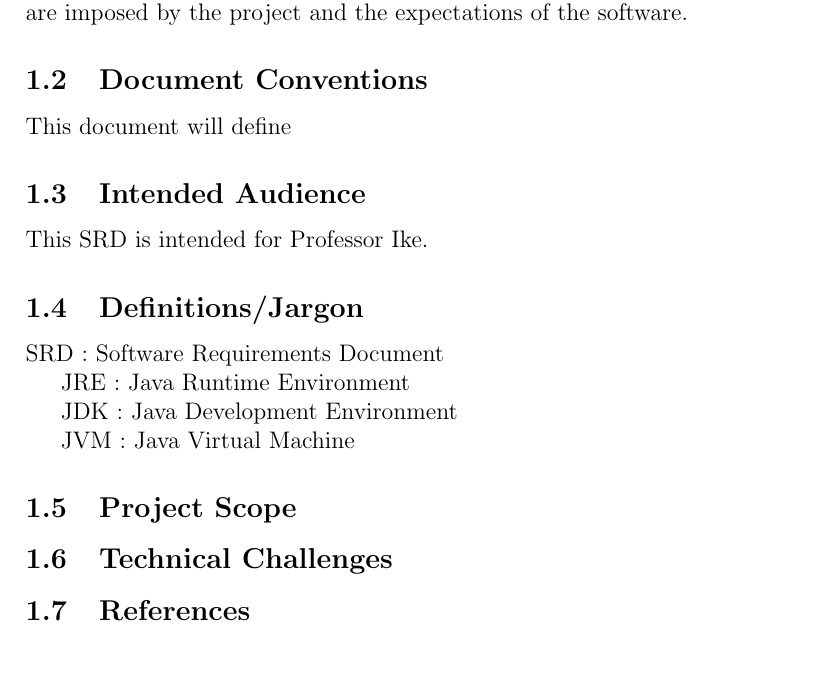
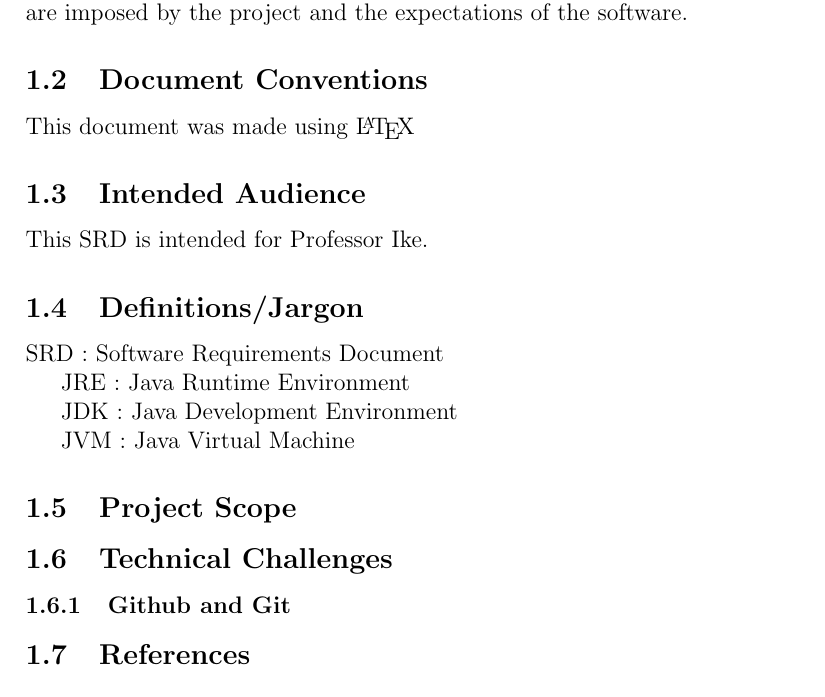
Before and after one commit to dobrienUNCG/Cards, a LaTeX document (docs/Software Requirements Document.tex): part of page 4 of 7, cut so that both start at the same text, the shorter picture padded with empty space. Compiled offline with pdfLaTeX.

Commit message:
Edit SRD

```diff
--- a/docs/Software Requirements Document.tex
+++ b/docs/Software Requirements Document.tex
@@ -1,7 +1,13 @@
 \documentclass[12pt]{article}
+\usepackage[acronym]{glossaries}
 \title{Software Requirements Document}
 
 
+
+\newacronym{srd}{SRD}{Software Requirements Document}
+\newacronym{jre}{JRE}{Java Runtime Environment}
+\newacronym{jdk}{JDK}{Java Development Environment}
+\newacronym{jvm}{JVM}{Java Virtual Machin}
 \begin{document}
 \begin{titlepage}
 \begin{center}
@@ -35,7 +41,8 @@ Engineering semester project. This document will cover the requirements
 that are imposed by the project and the expectations of the software.
 
 
-\subsection{Document Conventions}This document will define
+\subsection{Document Conventions}
+This document was made using \LaTeX
 
 \subsection{Intended Audience}
 This SRD is intended for Professor Ike.
@@ -51,7 +58,8 @@ JVM : Java Virtual Machine
 
 \subsection{Project Scope}
 
-\subsection{Technical Challenges}\label{technical-challenges}
+\subsection{Technical Challenges}
+\subsubsection{Github and Git}
 
-\subsection{References}\label{references}
+\subsection{References}
 
```
Also changed, not shown: docs/Software Requirements Document.tex (5 more changed lines), 1 other file.
